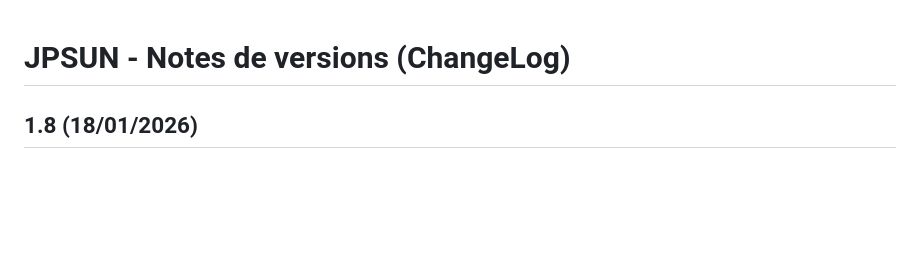
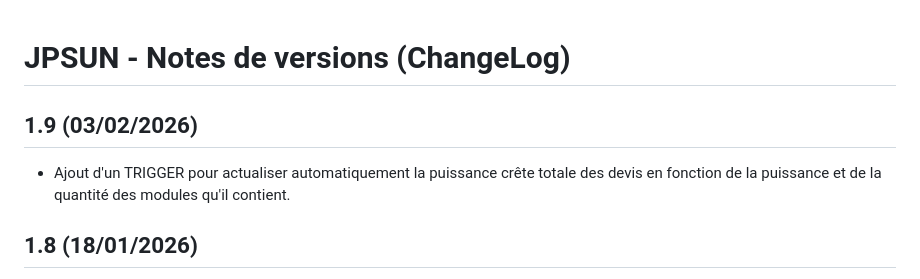
Before and after one commit to mapiolca/jpsun, a Markdown page: ChangeLog.md, the part around the change. GitHub-like rendering; blank space fills up the shorter version.

```diff
--- a/ChangeLog.md
+++ b/ChangeLog.md
@@ -1,4 +1,7 @@
 # JPSUN - Notes de versions (ChangeLog)
+
+## 1.9 (03/02/2026)
+- Ajout d'un TRIGGER pour actualiser automatiquement la puissance crête totale des devis en fonction de la puissance et de la quantité des modules qu'il contient.
 
 ## 1.8 (18/01/2026)
 
```
